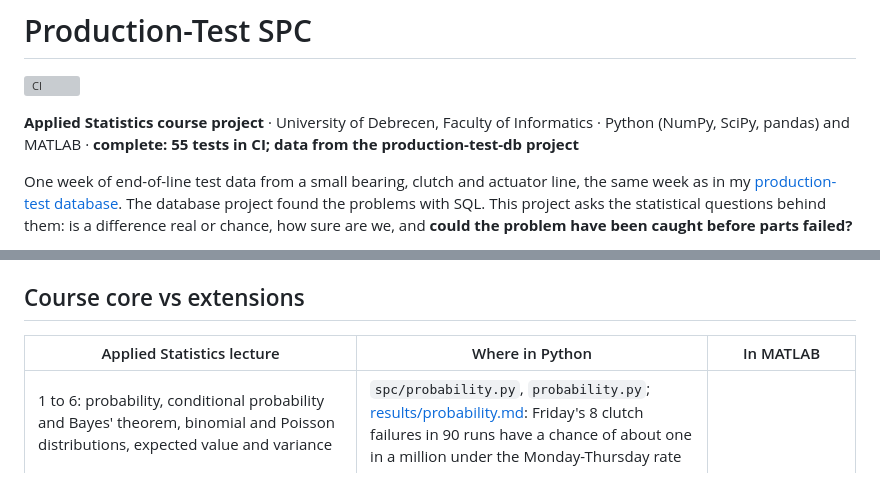
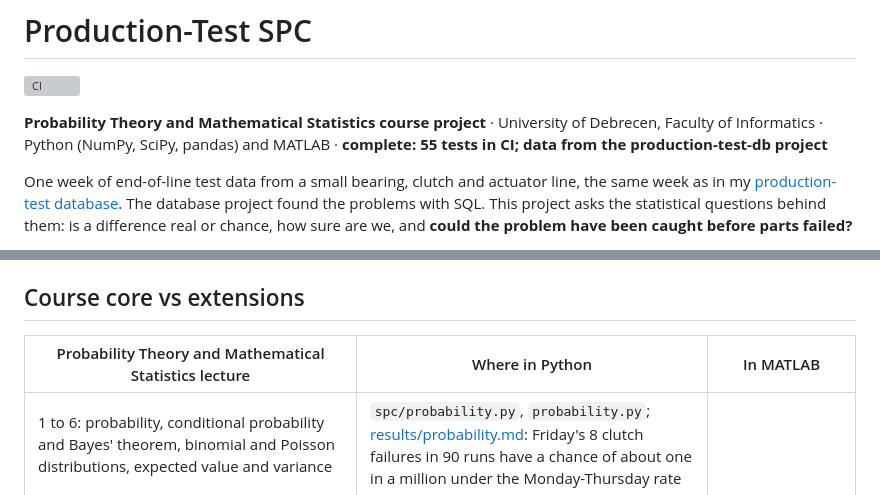
Before and after one commit to HannaBeshoy/production-test-spc, a Markdown page: README.md, 2 parts joined by grey strips. Rendered like a GitHub page; grey boxes are pictures that could not be loaded.

Commit message:
Merge pull request #1 from HannaBeshoy/docs/course-name
Use the course's official name: Probability Theory and Mathematical S…

```diff
--- a/README.md
+++ b/README.md
@@ -2,7 +2,7 @@
 
 [![CI](https://github.com/HannaBeshoy/production-test-spc/actions/workflows/ci.yml/badge.svg)](https://github.com/HannaBeshoy/production-test-spc/actions/workflows/ci.yml)
 
-**Applied Statistics course project** · University of Debrecen, Faculty of Informatics · Python (NumPy, SciPy, pandas) and MATLAB · **complete: 55 tests in CI; data from the production-test-db project**
+**Probability Theory and Mathematical Statistics course project** · University of Debrecen, Faculty of Informatics · Python (NumPy, SciPy, pandas) and MATLAB · **complete: 55 tests in CI; data from the production-test-db project**
 
 One week of end-of-line test data from a small bearing, clutch and actuator line, the same week as in my [production-test database](https://github.com/HannaBeshoy/production-test-db). The database project found the problems with SQL. This project asks the statistical questions behind them: is a difference real or chance, how sure are we, and **could the problem have been caught before parts failed?**
 
@@ -56,7 +56,7 @@ The data in `data/` is exported by `tools/export_data.py` from the database proj
 
 ## Course core vs extensions
 
-| Applied Statistics lecture | Where in Python | In MATLAB |
+| Probability Theory and Mathematical Statistics lecture | Where in Python | In MATLAB |
 | --- | --- | --- |
 | 1 to 6: probability, conditional probability and Bayes' theorem, binomial and Poisson distributions, expected value and variance | `spc/probability.py`, `probability.py`; [results/probability.md](results/probability.md): Friday's 8 clutch failures in 90 runs have a chance of about one in a million under the Monday-Thursday rate | |
 | 7: sample statistics, empirical mean and variance, quantiles, estimation | `describe`, `ci_mean`, `ci_sd`, `ci_proportion`, `normal_qq`; report sections 1, 2, 6 | mean, SD and the t interval |
```
Also changed, not shown: docs/img/capability_leak1.png, docs/img/change_point.png, docs/img/control_chart_leak1.png, docs/img/p_chart_and_xbar.png, docs/img/qq.png, 2 other files.
